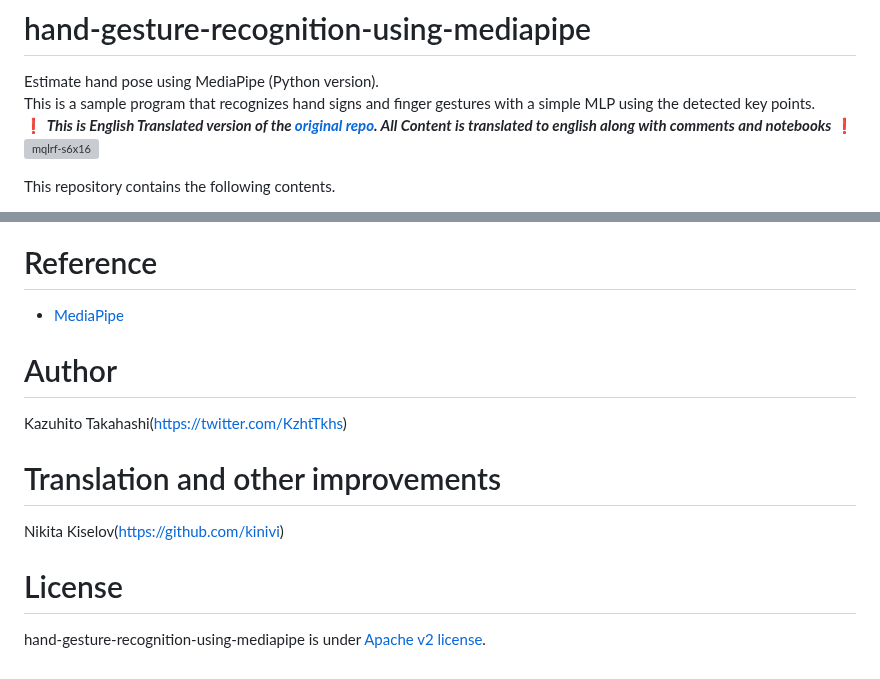
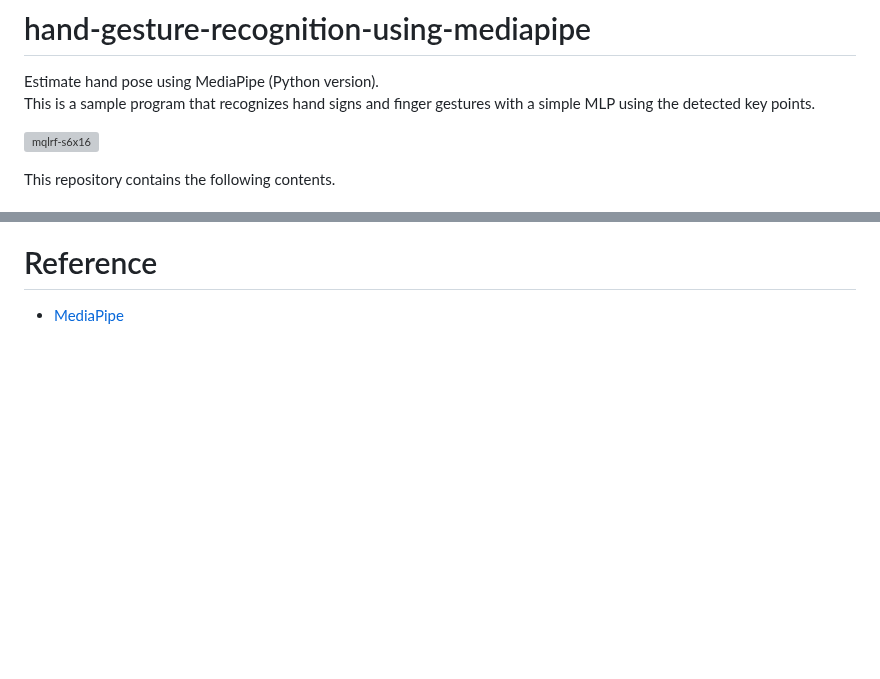
Before and after one commit to 1543siddhant/CareVault-TensorTitans, a Markdown page: HandSOS/README.md, 2 parts joined by grey strips. Rendered like a GitHub page; blank space fills up the shorter version; grey boxes are pictures that could not be loaded.

```diff
--- a/HandSOS/README.md
+++ b/HandSOS/README.md
@@ -1,8 +1,7 @@
 # hand-gesture-recognition-using-mediapipe
 Estimate hand pose using MediaPipe (Python version).<br> This is a sample
 program that recognizes hand signs and finger gestures with a simple MLP using the detected key points.
-<br> ❗ _️**This is English Translated version of the [original repo](https://github.com/Kazuhito00/hand-gesture-recognition-using-mediapipe). All Content is translated to english along with comments and notebooks**_ ❗
-<br>
+
 ![mqlrf-s6x16](https://user-images.githubusercontent.com/37477845/102222442-c452cd00-3f26-11eb-93ec-c387c98231be.gif)
 
 This repository contains the following contents.
@@ -139,12 +138,3 @@ The model using "LSTM" is as follows. <br>Please change "use_lstm = False" to "T
 
 # Reference
 * [MediaPipe](https://mediapipe.dev/)
-
-# Author
-Kazuhito Takahashi(https://twitter.com/KzhtTkhs)
-
-# Translation and other improvements
-Nikita Kiselov(https://github.com/kinivi)
-
-# License
-hand-gesture-recognition-using-mediapipe is under [Apache v2 license](LICENSE).
```
